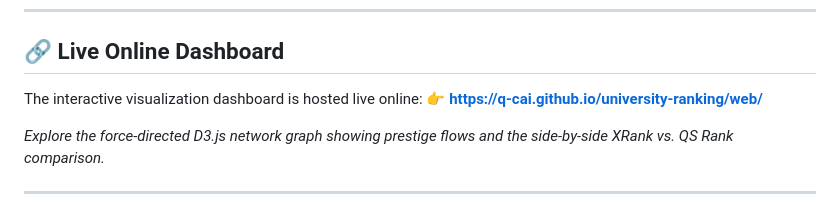
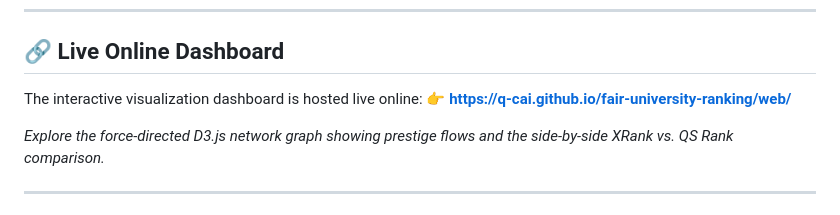
Before and after one commit to q-cai/fair-university-ranking, a Markdown page: README.md, the part around the change. Rendered like a GitHub page.

Commit message:
docs: update GitHub Pages URL

```diff
--- a/README.md
+++ b/README.md
@@ -8,7 +8,7 @@ It uses **Weighted PageRank** to determine how effectively universities train Ph
 
 ## 🔗 Live Online Dashboard
 The interactive visualization dashboard is hosted live online:
-👉 **[https://q-cai.github.io/university-ranking/web/](https://q-cai.github.io/university-ranking/web/)**
+👉 **[https://q-cai.github.io/fair-university-ranking/web/](https://q-cai.github.io/fair-university-ranking/web/)**
 
 *Explore the force-directed D3.js network graph showing prestige flows and the side-by-side XRank vs. QS Rank comparison.*
 
```
